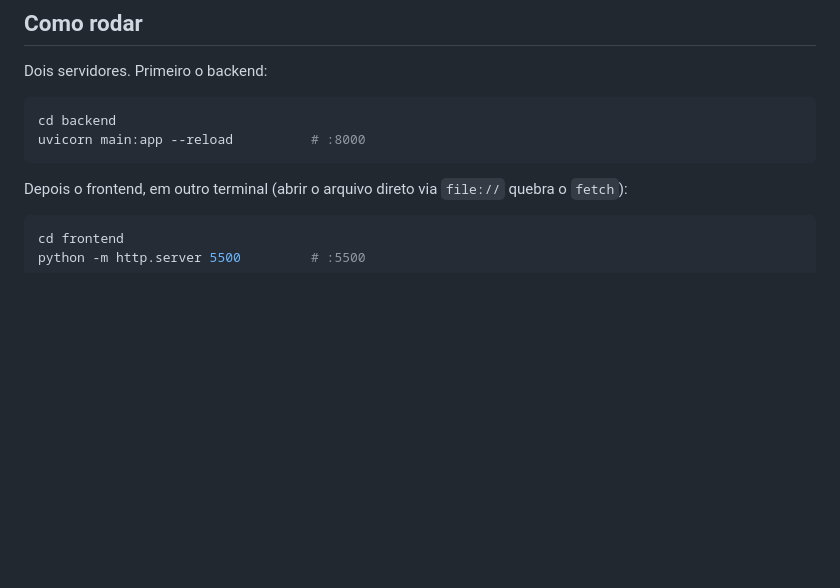
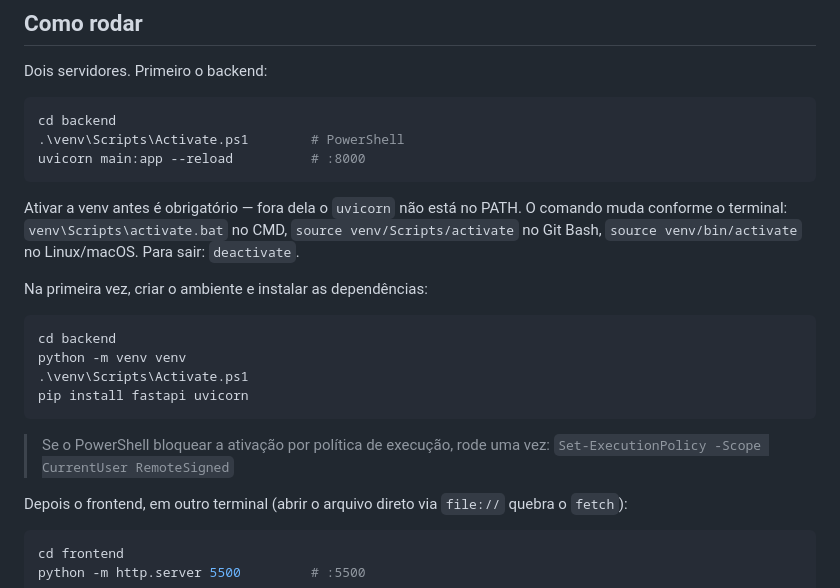
Before and after one commit to carlosavjr513/album-imersao-alura, a Markdown page: README.md, the part around the change. Rendered like a GitHub page; blank space fills up the shorter version.

Commit message:
Ajuste README em como criar e rodar o venv (virtual environment)

````diff
--- a/README.md
+++ b/README.md
@@ -53,8 +53,23 @@ Dois servidores. Primeiro o backend:
 
 ```bash
 cd backend
+.\venv\Scripts\Activate.ps1        # PowerShell
 uvicorn main:app --reload          # :8000
 ```
+
+Ativar a venv antes é obrigatório — fora dela o `uvicorn` não está no PATH. O comando muda conforme o terminal: `venv\Scripts\activate.bat` no CMD, `source venv/Scripts/activate` no Git Bash, `source venv/bin/activate` no Linux/macOS. Para sair: `deactivate`.
+
+Na primeira vez, criar o ambiente e instalar as dependências:
+
+```bash
+cd backend
+python -m venv venv
+.\venv\Scripts\Activate.ps1
+pip install fastapi uvicorn
+```
+
+> Se o PowerShell bloquear a ativação por política de execução, rode uma vez:
+> `Set-ExecutionPolicy -Scope CurrentUser RemoteSigned`
 
 Depois o frontend, em outro terminal (abrir o arquivo direto via `file://` quebra o `fetch`):
 
````
